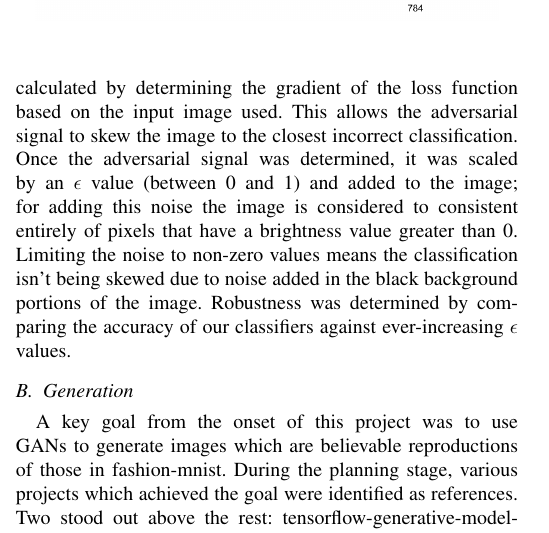
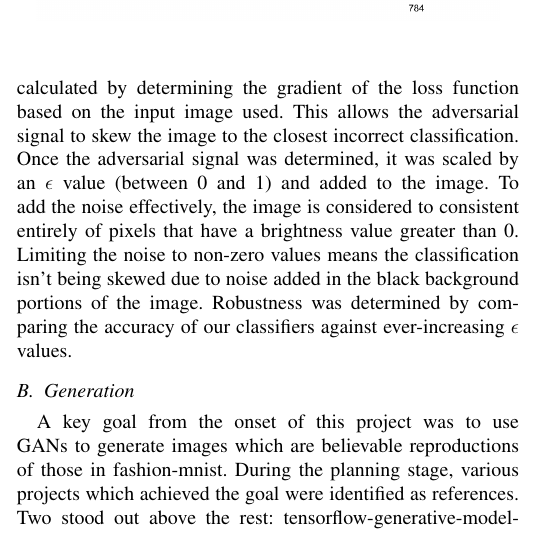
Before and after one commit to AndrewSelviaSJSU/e-in-style, a LaTeX paper (report/report.tex): part of one column of page 2 of 6, cut so that both start at the same text. Compiled offline with pdfLaTeX.

Commit message:
Small changes

```diff
--- a/report/report.tex
+++ b/report/report.tex
@@ -134,7 +134,7 @@ T\kern-.1667em\lower.7ex\hbox{E}\ker,n-.125emX}}
 
     The output layer of both architectures indicates the network's confidence that the image belongs to each of the classes, so a large value in the 0\textsuperscript{th} and 6\textsuperscript{th} nodes would indicate that the network is uncertain whether an image should be classified as a T-shirt/top or just a Shirt.\ The neural networks described were constructed using Keras and TensorFlow in Jupyter notebooks.
 
-    The robustness of the classifier was tested by adding adversarial signals to the input images.\ The adversarial signal was calculated by determining the gradient of the loss function based on the input image used.\ This allows the adversarial signal to skew the image to the closest incorrect classification.\ Once the adversarial signal was determined, it was scaled by an \(\epsilon\) value (between 0 and 1) and added to the image;\ for adding this noise the image is considered to consistent entirely of pixels that have a brightness value greater than 0.\ Limiting the noise to non-zero values means the classification isn't being skewed due to noise added in the black background portions of the image.\ Robustness was determined by comparing the accuracy of our classifiers against ever-increasing \(\epsilon\) values.
+    The robustness of the classifier was tested by adding adversarial signals to the input images.\ The adversarial signal was calculated by determining the gradient of the loss function based on the input image used.\ This allows the adversarial signal to skew the image to the closest incorrect classification.\ Once the adversarial signal was determined, it was scaled by an \(\epsilon\) value (between 0 and 1) and added to the image.\ To add the noise effectively, the image is considered to consistent entirely of pixels that have a brightness value greater than 0.\ Limiting the noise to non-zero values means the classification isn't being skewed due to noise added in the black background portions of the image.\ Robustness was determined by comparing the accuracy of our classifiers against ever-increasing \(\epsilon\) values.
 
     \subsection{Generation}\label{subsec:implementation-generation}
 
```
Also changed, not shown: report/report.pdf, report/report.tex (2 more changed lines).
